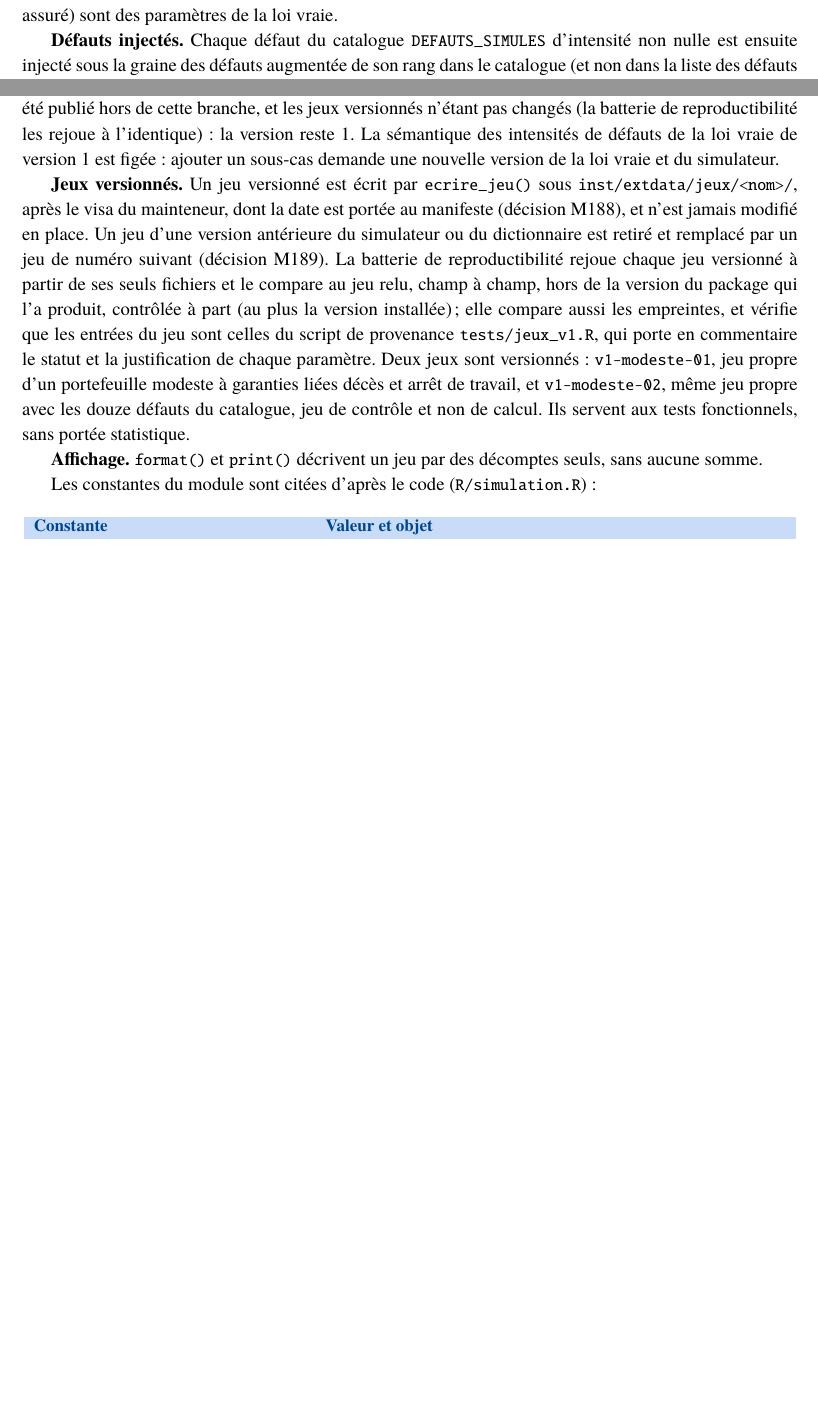
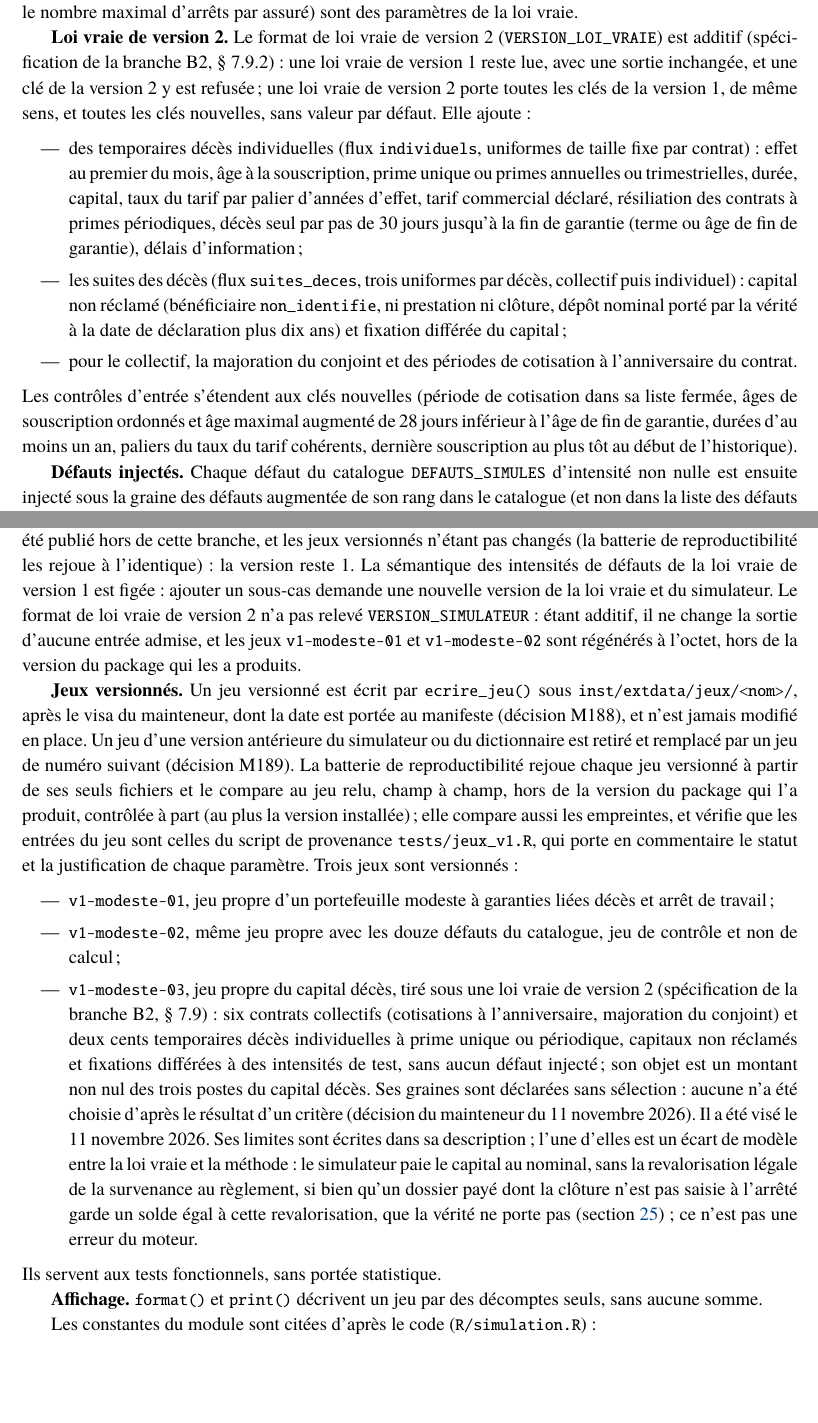
Before and after one commit to Gerard-Garey/outil_prov_vie, a LaTeX document (docs/latex/doc_outil_prov_vie.tex): two parts of pages 73 and 74 of 79 before the commit and two parts of pages 73 and 75 of 81 after it, joined at a grey line, cut so that both start at the same text, the shorter picture padded with empty space. Compiled offline with pdfLaTeX; a LaTeX package or settings file that is missing is left out.

Commit message:
docs: loi vraie version 2 du simulateur et jeu versionné v1-modeste-03 (#69)
Passage unique de docwriter (règle 9), d'après les surfaces d'impact de
f2dd6e8 et 48bee51.
- Module simulation : ligne de simuler_base() ; section du tirage
  (flux individuels et suites_deces, contrôles d'entrée de la version 2) ;
  graines (cinq ou sept) ; VERSION_SIMULATEUR inchangée, jeux 01 et 02
  régénérés à l'octet ; troisième jeu versionné v1-modeste-03 (objet,
  graines sans sélection, visa du 11/11/2026, écart de modèle du capital
  payé au nominal) ; constantes FLUX_SIMULATION_V2 et
  GRAINES_SIMULATION_V2.
- Module engagement : capital payé au nominal, solde égal à la
  revalorisation non payée tant que la clôture n'est pas retenue (R3b).

Résultats : aucun (documentation seule).

Co-Authored-By: Claude Opus 5.5 <noreply@anthropic.com>
Claude-Session: https://claude.ai/code/session_01TA5STQbJRKH8VhQ69VtkkL

```diff
--- a/docs/latex/doc_outil_prov_vie.tex
+++ b/docs/latex/doc_outil_prov_vie.tex
@@ -3709,6 +3714,36 @@ unité ne dépend pas de ce qui arrive aux autres, et le flux
 \code{information} ne change aucun tirage des flux qui le précèdent. Les
 bornes de taille (ainsi le nombre maximal d'arrêts par assuré) sont des
 paramètres de la loi vraie.
+
+\textbf{Loi vraie de version~2.} Le format de loi vraie de version~2
+(\code{VERSION\_LOI\_VRAIE}) est additif (spécification de la branche B2,
+§~7.9.2)~: une loi vraie de version~1 reste lue, avec une sortie
+inchangée, et une clé de la version~2 y est refusée\fsp; une loi vraie de
+version~2 porte toutes les clés de la version~1, de même sens, et toutes
+les clés nouvelles, sans valeur par défaut. Elle ajoute~:
+
+\begin{itemize}[itemsep=2pt]
+\item des temporaires décès individuelles (flux \code{individuels},
+  uniformes de taille fixe par contrat)~: effet au premier du mois,
+  âge à la souscription, prime unique ou primes annuelles ou
+  trimestrielles, durée, capital, taux du tarif par palier d'années d'effet,
+  tarif commercial déclaré, résiliation des contrats à primes périodiques,
+  décès seul par pas de 30~jours jusqu'à la fin de garantie (terme ou âge
+  de fin de garantie), délais d'information\fsp;
+\item les suites des décès (flux \code{suites\_deces}, trois uniformes par
+  décès, collectif puis individuel)~: capital non réclamé (bénéficiaire
+  \code{non\_identifie}, ni prestation ni clôture, dépôt nominal porté par
+  la vérité à la date de déclaration plus dix ans) et fixation différée du
+  capital\fsp;
+\item pour le collectif, la majoration du conjoint et des périodes de
+  cotisation à l'anniversaire du contrat.
+\end{itemize}
+
+\noindent Les contrôles d'entrée s'étendent aux clés nouvelles (période de
+cotisation dans sa liste fermée, âges de souscription ordonnés et âge
+maximal augmenté de 28~jours inférieur à l'âge de fin de garantie, durées
+d'au moins un an, paliers du taux du tarif cohérents, dernière souscription
+au plus tôt au début de l'historique).
 
 \textbf{Défauts injectés.} Chaque défaut du catalogue
 \code{DEFAUTS\_SIMULES} d'intensité non nulle est ensuite injecté sous la
@@ -3801,7 +3838,11 @@ admet ce changement sans incrément, aucun jeu n'ayant été publié hors de
 cette branche, et les jeux versionnés n'étant pas changés (la batterie de
 reproductibilité les rejoue à l'identique)~: la version reste~1. La sémantique des intensités de défauts de la loi vraie de
 version~1 est figée~: ajouter un sous-cas demande une nouvelle version de
-la loi vraie et du simulateur.
+la loi vraie et du simulateur. Le format de loi vraie de version~2 n'a pas
+relevé \code{VERSION\_SIMULATEUR}~: étant additif, il ne change la sortie
+d'aucune entrée admise, et les jeux \code{v1-modeste-01} et
+\code{v1-modeste-02} sont régénérés à l'octet, hors de la version du
+package qui les a produits.
 
 \textbf{Jeux versionnés.} Un jeu versionné est écrit par
 \code{ecrire\_jeu()} sous \code{inst/extdata/jeux/<nom>/}, après le visa du
@@ -3814,11 +3855,32 @@ champ, hors de la version du package qui l'a produit, contrôlée à part (au
 plus la version installée)\fsp; elle compare aussi les empreintes, et
 vérifie que les entrées du jeu sont celles du script de provenance
 \code{tests/jeux\_v1.R}, qui porte en commentaire le statut et la
-justification de chaque paramètre. Deux jeux sont versionnés~:
-\code{v1-modeste-01}, jeu propre d'un portefeuille modeste à garanties
-liées décès et arrêt de travail, et \code{v1-modeste-02}, même jeu propre
-avec les douze défauts du catalogue, jeu de contrôle et non de calcul. Ils
-servent aux tests fonctionnels, sans portée statistique.
+justification de chaque paramètre. Trois jeux sont versionnés~:
+
+\begin{itemize}[itemsep=2pt]
+\item \code{v1-modeste-01}, jeu propre d'un portefeuille modeste à
+  garanties liées décès et arrêt de travail\fsp;
+\item \code{v1-modeste-02}, même jeu propre avec les douze défauts du
+  catalogue, jeu de contrôle et non de calcul\fsp;
+\item \code{v1-modeste-03}, jeu propre du capital décès, tiré sous une loi
+  vraie de version~2 (spécification de la branche B2, §~7.9)~: six contrats
+  collectifs (cotisations à l'anniversaire, majoration du conjoint) et deux
+  cents temporaires décès individuelles à prime unique ou périodique,
+  capitaux non réclamés et fixations différées à des intensités de test,
+  sans aucun défaut injecté\fsp; son objet est un montant non nul des trois
+  postes du capital décès. Ses graines sont déclarées sans sélection~:
+  aucune n'a été choisie d'après le résultat d'un critère (décision du
+  mainteneur du 11~novembre~2026). Il a été visé le 11~novembre~2026. Ses
+  limites sont écrites dans sa description~; l'une d'elles est un écart de
+  modèle entre la loi vraie et la méthode~: le simulateur paie le capital au
+  nominal, sans la revalorisation légale de la survenance au règlement, si
+  bien qu'un dossier payé dont la clôture n'est pas saisie à l'arrêté garde
+  un solde égal à cette revalorisation, que la vérité ne porte pas
+  (section~\ref{sec:engagement-capital})~; ce n'est pas une erreur du
+  moteur.
+\end{itemize}
+
+\noindent Ils servent aux tests fonctionnels, sans portée statistique.
 
 \textbf{Affichage.} \code{format()} et \code{print()} décrivent un jeu par
 des décomptes seuls, sans aucune somme.
@@ -3833,4 +3895,3 @@ Les constantes du module sont citées d'après le code
 \rowcolor{tableheader}
 \textcolor{financeblue}{\textbf{Constante}} & \textcolor{financeblue}{\textbf{Valeur et objet}} \\
 \code{FLUX\_SIMULATION} & \code{population}, \code{famille}, \code{sinistres}, \code{information}~: flux du jeu propre, dans leur ordre de tirage. \\
-\code{GRAINES\_SIMULATION} & Les quatre flux, puis \code{defauts}~: noms de l'argument \code{graines}. \\
```
Also changed, not shown: docs/latex/doc_outil_prov_vie.tex (20 more changed lines).
